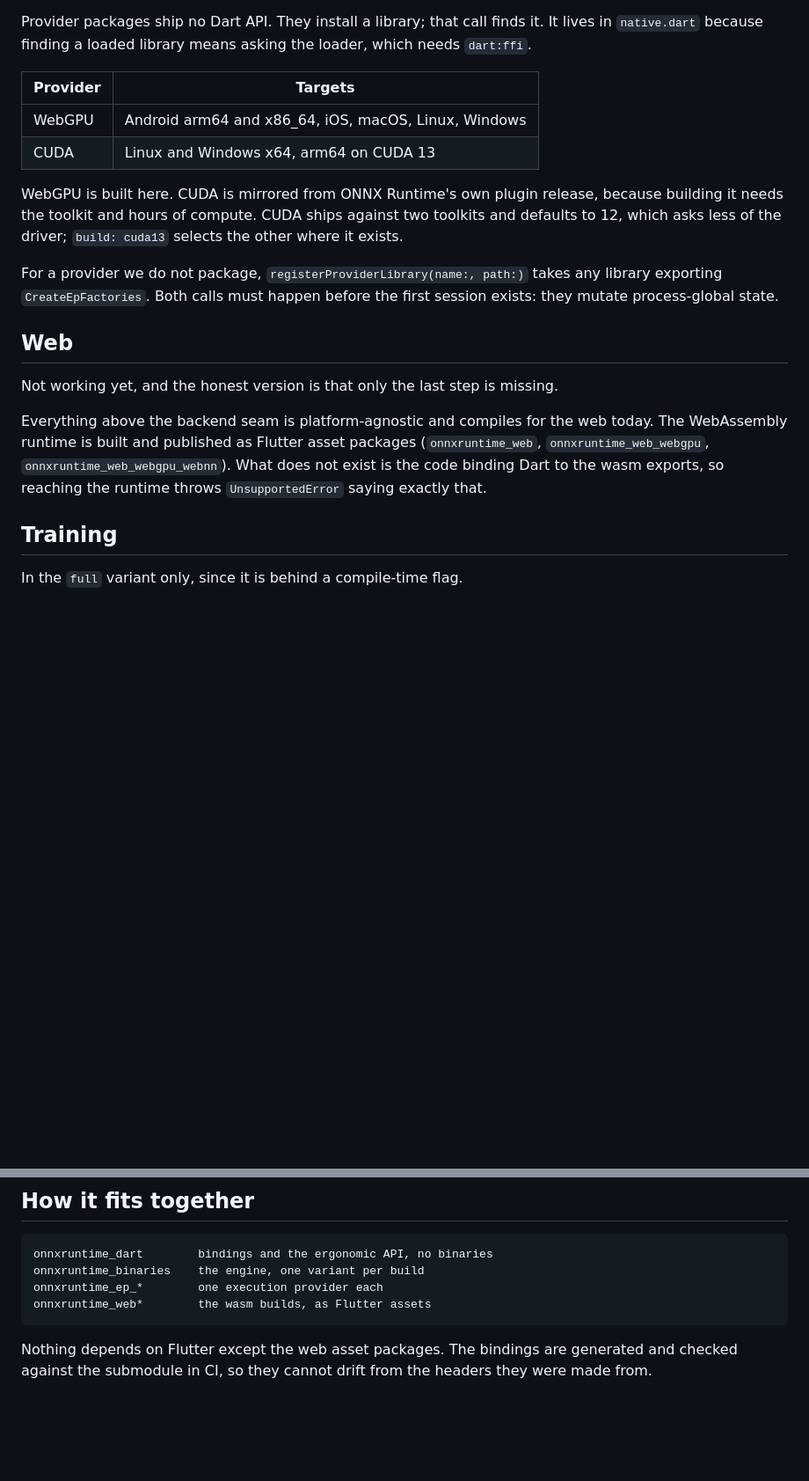
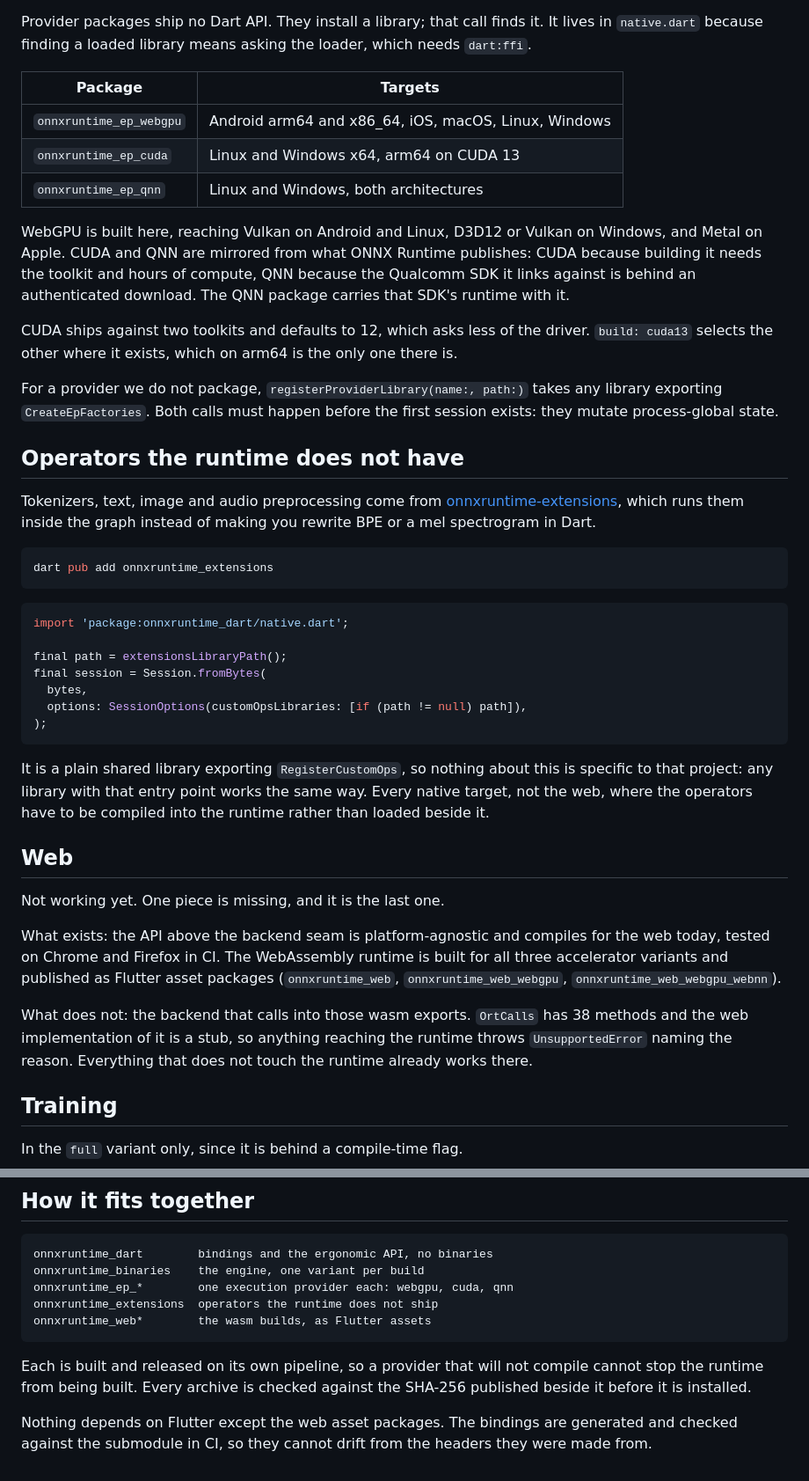
Before and after one commit to dariyooo/onnxruntime-dart, a Markdown page: packages/onnxruntime_dart/README.md, 2 parts joined by grey strips. Shown at 88% size. GitHub-like rendering; blank space fills up the shorter version.

Commit message:
Bring the README up to date: extensions, QNN, iOS WebGPU, verified downloads

````diff
--- a/packages/onnxruntime_dart/README.md
+++ b/packages/onnxruntime_dart/README.md
@@ -119,29 +119,66 @@ Provider packages ship no Dart API. They install a library; that call finds it.
 It lives in `native.dart` because finding a loaded library means asking the
 loader, which needs `dart:ffi`.
 
-| Provider | Targets |
+| Package | Targets |
 | --- | --- |
-| WebGPU | Android arm64 and x86_64, iOS, macOS, Linux, Windows |
-| CUDA | Linux and Windows x64, arm64 on CUDA 13 |
+| `onnxruntime_ep_webgpu` | Android arm64 and x86_64, iOS, macOS, Linux, Windows |
+| `onnxruntime_ep_cuda` | Linux and Windows x64, arm64 on CUDA 13 |
+| `onnxruntime_ep_qnn` | Linux and Windows, both architectures |
 
-WebGPU is built here. CUDA is mirrored from ONNX Runtime's own plugin release,
-because building it needs the toolkit and hours of compute. CUDA ships against
-two toolkits and defaults to 12, which asks less of the driver; `build: cuda13`
-selects the other where it exists.
+WebGPU is built here, reaching Vulkan on Android and Linux, D3D12 or Vulkan on
+Windows, and Metal on Apple. CUDA and QNN are mirrored from what ONNX Runtime
+publishes: CUDA because building it needs the toolkit and hours of compute, QNN
+because the Qualcomm SDK it links against is behind an authenticated download.
+The QNN package carries that SDK's runtime with it.
+
+CUDA ships against two toolkits and defaults to 12, which asks less of the
+driver. `build: cuda13` selects the other where it exists, which on arm64 is the
+only one there is.
 
 For a provider we do not package, `registerProviderLibrary(name:, path:)` takes
 any library exporting `CreateEpFactories`. Both calls must happen before the
 first session exists: they mutate process-global state.
 
+## Operators the runtime does not have
+
+Tokenizers, text, image and audio preprocessing come from
+[onnxruntime-extensions](https://github.com/microsoft/onnxruntime-extensions),
+which runs them inside the graph instead of making you rewrite BPE or a mel
+spectrogram in Dart.
+
+```sh
+dart pub add onnxruntime_extensions
+```
+
+```dart
+import 'package:onnxruntime_dart/native.dart';
+
+final path = extensionsLibraryPath();
+final session = Session.fromBytes(
+  bytes,
+  options: SessionOptions(customOpsLibraries: [if (path != null) path]),
+);
+```
+
+It is a plain shared library exporting `RegisterCustomOps`, so nothing about
+this is specific to that project: any library with that entry point works the
+same way. Every native target, not the web, where the operators have to be
+compiled into the runtime rather than loaded beside it.
+
 ## Web
 
-Not working yet, and the honest version is that only the last step is missing.
+Not working yet. One piece is missing, and it is the last one.
 
-Everything above the backend seam is platform-agnostic and compiles for the web
-today. The WebAssembly runtime is built and published as Flutter asset packages
-(`onnxruntime_web`, `onnxruntime_web_webgpu`, `onnxruntime_web_webgpu_webnn`).
-What does not exist is the code binding Dart to the wasm exports, so reaching
-the runtime throws `UnsupportedError` saying exactly that.
+What exists: the API above the backend seam is platform-agnostic and compiles
+for the web today, tested on Chrome and Firefox in CI. The WebAssembly runtime
+is built for all three accelerator variants and published as Flutter asset
+packages (`onnxruntime_web`, `onnxruntime_web_webgpu`,
+`onnxruntime_web_webgpu_webnn`).
+
+What does not: the backend that calls into those wasm exports. `OrtCalls` has
+38 methods and the web implementation of it is a stub, so anything reaching the
+runtime throws `UnsupportedError` naming the reason. Everything that does not
+touch the runtime already works there.
 
 ## Training
 
@@ -180,9 +217,14 @@ there when a wrapper cannot express what you need, such as a callback.
 ```text
 onnxruntime_dart        bindings and the ergonomic API, no binaries
 onnxruntime_binaries    the engine, one variant per build
-onnxruntime_ep_*        one execution provider each
+onnxruntime_ep_*        one execution provider each: webgpu, cuda, qnn
+onnxruntime_extensions  operators the runtime does not ship
 onnxruntime_web*        the wasm builds, as Flutter assets
 ```
+
+Each is built and released on its own pipeline, so a provider that will not
+compile cannot stop the runtime from being built. Every archive is checked
+against the SHA-256 published beside it before it is installed.
 
 Nothing depends on Flutter except the web asset packages. The bindings are
 generated and checked against the submodule in CI, so they cannot drift from
````
